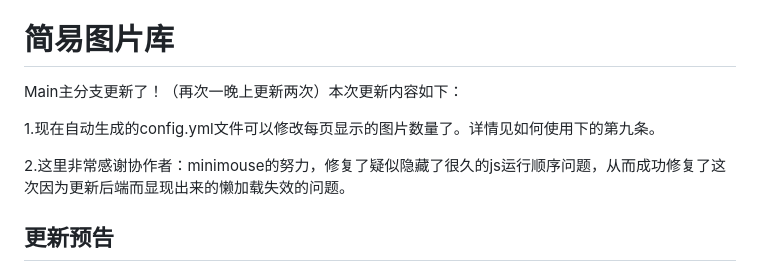
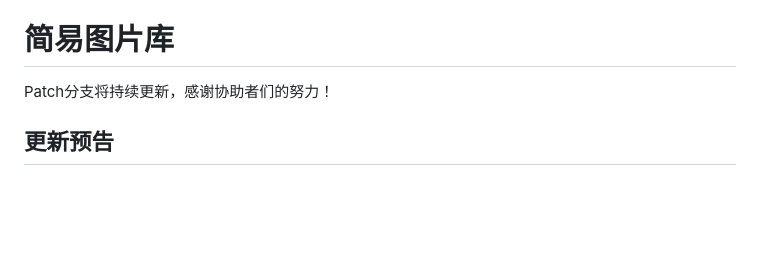
Before and after one commit to LhyYBMQ520/Have-a-try, a Markdown page: README.md, the part around the change. Drawn GitHub-style; blank space fills up the shorter version.

Commit message:
更新 README.md

```diff
--- a/README.md
+++ b/README.md
@@ -14,11 +14,7 @@
 
 # 简易图片库
 
-Main主分支更新了！（再次一晚上更新两次）本次更新内容如下：
-
-1.现在自动生成的config.yml文件可以修改每页显示的图片数量了。详情见如何使用下的第九条。
-
-2.这里非常感谢协作者：minimouse的努力，修复了疑似隐藏了很久的js运行顺序问题，从而成功修复了这次因为更新后端而显现出来的懒加载失效的问题。
+Patch分支将持续更新，感谢协助者们的努力！
 
 ## 更新预告
 
```
